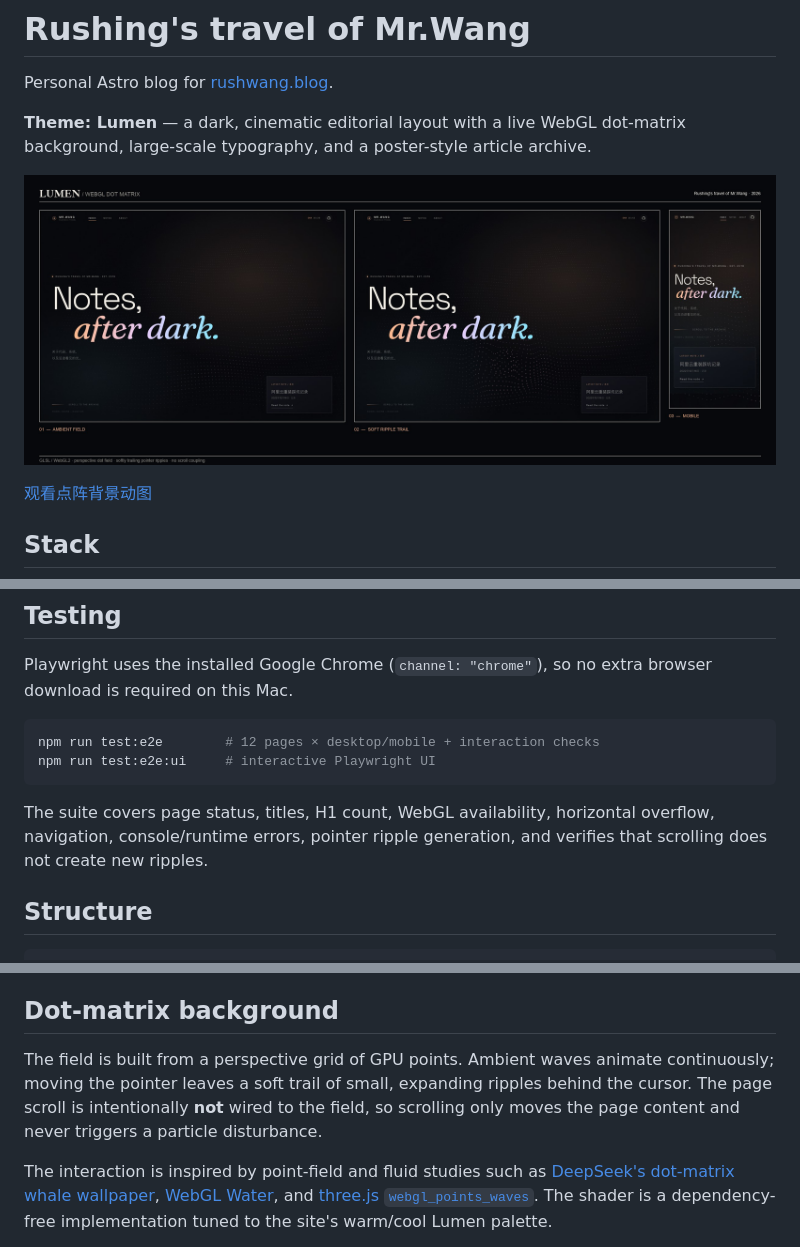
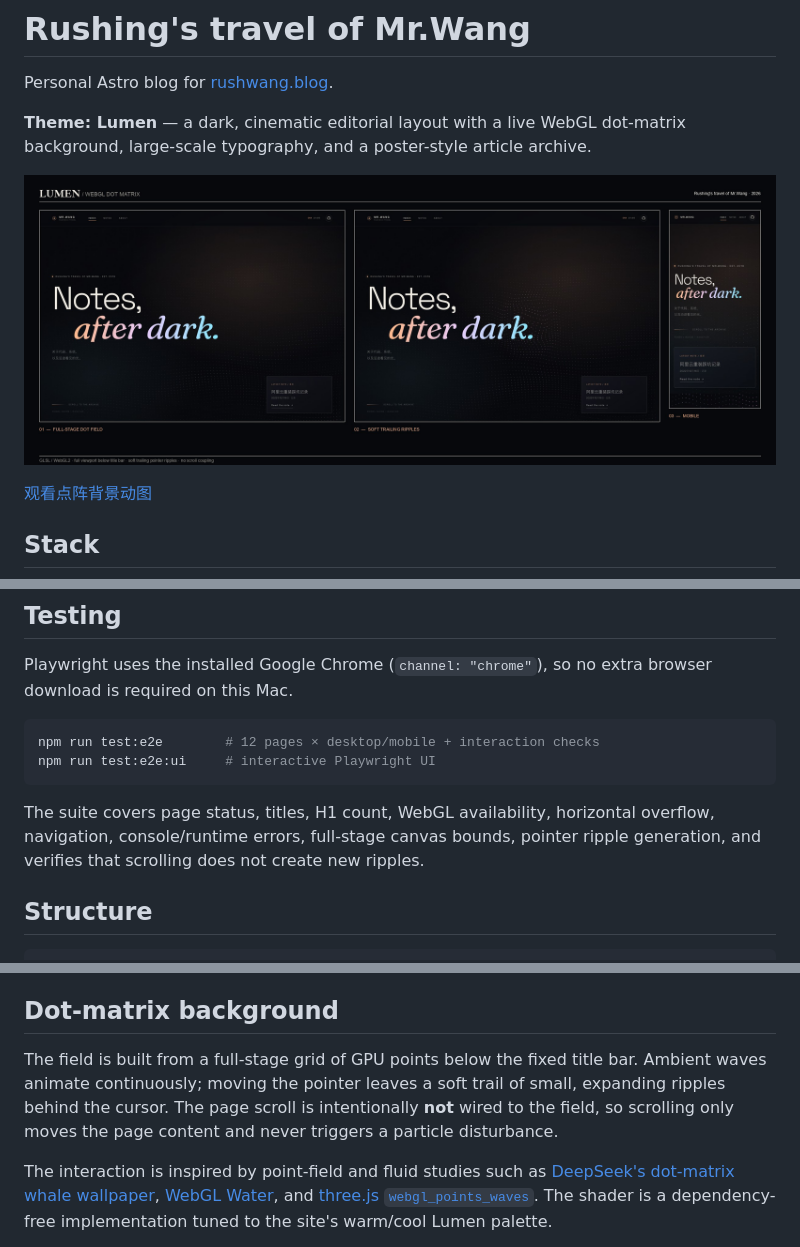
Before and after one commit to W-David/astro-blog, a Markdown page: README.md, 3 parts joined by grey strips. GitHub-like rendering; pictures changed too: preview.jpg.

Commit message:
fix: fill dot grid across the full stage

````diff
--- a/README.md
+++ b/README.md
@@ -37,7 +37,7 @@ npm run test:e2e        # 12 pages × desktop/mobile + interaction checks
 npm run test:e2e:ui     # interactive Playwright UI
 ```
 
-The suite covers page status, titles, H1 count, WebGL availability, horizontal overflow, navigation, console/runtime errors, pointer ripple generation, and verifies that scrolling does not create new ripples.
+The suite covers page status, titles, H1 count, WebGL availability, horizontal overflow, navigation, console/runtime errors, full-stage canvas bounds, pointer ripple generation, and verifies that scrolling does not create new ripples.
 
 ## Structure
 
@@ -65,7 +65,7 @@ Photography is sourced from Unsplash and committed locally. The homepage uses th
 
 ## Dot-matrix background
 
-The field is built from a perspective grid of GPU points. Ambient waves animate continuously; moving the pointer leaves a soft trail of small, expanding ripples behind the cursor. The page scroll is intentionally **not** wired to the field, so scrolling only moves the page content and never triggers a particle disturbance.
+The field is built from a full-stage grid of GPU points below the fixed title bar. Ambient waves animate continuously; moving the pointer leaves a soft trail of small, expanding ripples behind the cursor. The page scroll is intentionally **not** wired to the field, so scrolling only moves the page content and never triggers a particle disturbance.
 
 The interaction is inspired by point-field and fluid studies such as [DeepSeek's dot-matrix whale wallpaper](https://github.com/HeShen-1/deepseek-whale-wallpaper), [WebGL Water](https://madebyevan.com/webgl-water/), and [three.js `webgl_points_waves`](https://threejs.org/examples/#webgl_points_waves). The shader is a dependency-free implementation tuned to the site's warm/cool Lumen palette.
 
````
Also changed, not shown: dot-matrix-preview.gif, 4 other files.
